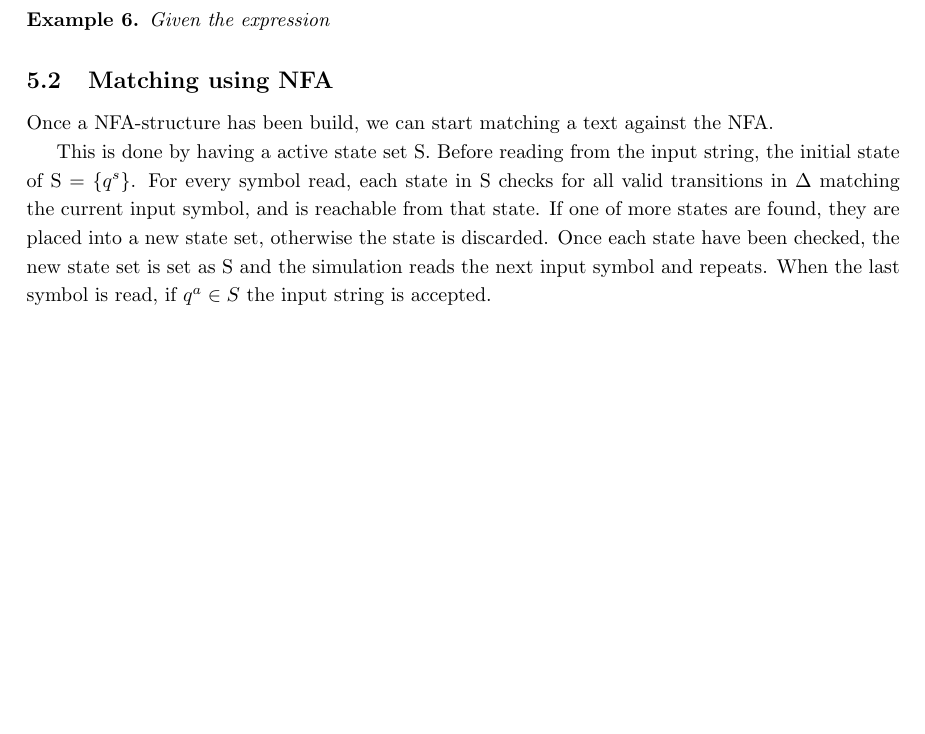
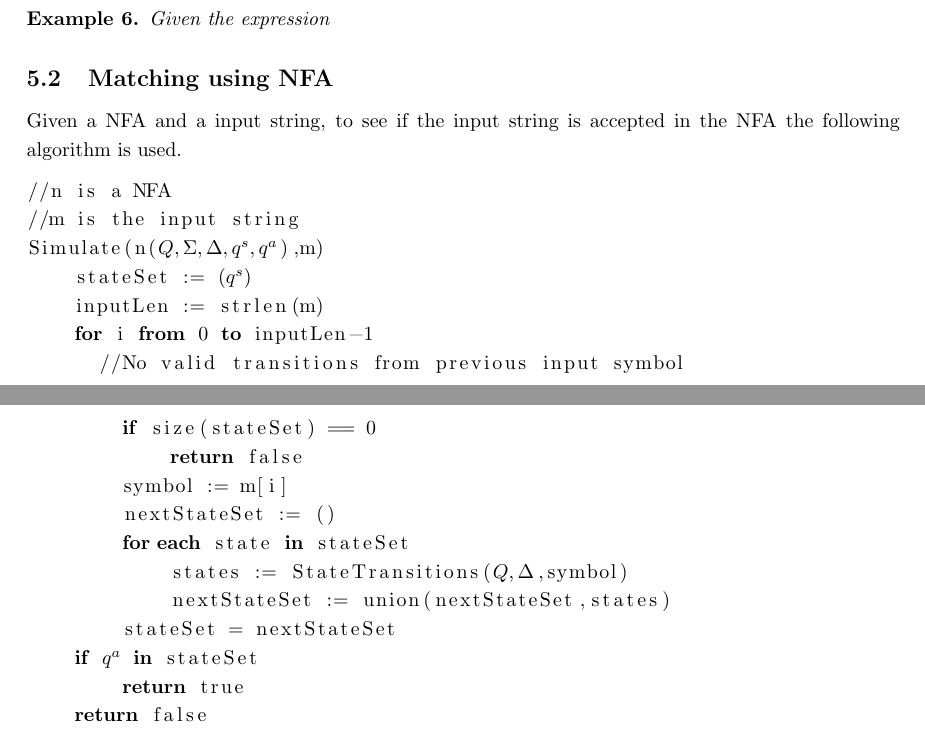
Before and after one commit to smaibom/bach_2015, a LaTeX paper (Rapport/main.tex, which reads Rapport/Theory/NFA.tex): part of page 9 of 14 before the commit and two parts of pages 9 and 10 of 15 after it, the two joined at a grey line, cut so that both start at the same text, the shorter picture padded with empty space. Compiled offline with pdfLaTeX.

Commit message:
dependancies

```diff
--- a/Rapport/Theory/NFA.tex
+++ b/Rapport/Theory/NFA.tex
@@ -139,9 +139,31 @@ Given the expression
 %\label{fig:A_OR_B}
 %\end{figure}
 \subsection{Matching using NFA}
-Once a NFA-structure has been build, we can start matching a text against the NFA.
+Given a NFA and a input string, to see if the input string is accepted in the NFA the following algorithm is used.
+\begin{lstlisting}[mathescape]
+//n is a NFA
+//m is the input string
+Simulate(n($Q,\Sigma,\Delta,q^s,q^a$),m)
+    stateSet := $(q^s)$
+    inputLen := strlen(m)
+    $\mathbf{for}$ i $\mathbf{from}$ 0 $\mathbf{to}$ inputLen-1
+      //No valid transitions from previous input symbol
+        $\mathbf{if}$ size(stateSet) == 0
+            $\mathbf{return}$ false
+        symbol := m[i]
+        nextStateSet := ()
+        $\mathbf{for~each}$ state $\mathbf{in}$ stateSet
+            states := StateTransitions($Q,\Delta$,symbol)
+            nextStateSet := union(nextStateSet,states)
+        stateSet = nextStateSet
+    $\mathbf{if}$ $q^a$ $\mathbf{in}$ stateSet
+        $\mathbf{return}$ true
+    $\mathbf{return}$ false
+\end{lstlisting}
 
-This is done by having a active state set S. Before reading from the input string, the initial state of S = \{$q^s$\}. For every symbol read, each state in S checks for all valid transitions in $\Delta$ matching the current input symbol, and is reachable from that state. If one of more states are found, they are placed into a new state set, otherwise the state is discarded. Once each state have been checked, the new state set is set as S and the simulation reads the next input symbol and repeats. When the last symbol is read, if $q^a \in S$ the input string is accepted.
+
+
+%This is done by having a active state set S. Before reading from the input string, the initial state of S = \{$q^s$\}. For every symbol read, each state in S checks for all valid transitions in $\Delta$ matching the current input symbol, and is reachable from that state. If one of more states are found, they are placed into a new state set, otherwise the state is discarded. Once each state have been checked, the new state set is set as S and the simulation reads the next input symbol and repeats. When the last symbol is read, if $q^a \in S$ the input string is accepted.
 
 
 
--- a/Rapport/main.tex
+++ b/Rapport/main.tex
@@ -12,8 +12,10 @@
 \usepackage{amsthm}
 \usepackage{mathtools}
 \usepackage{amsmath}
+\usepackage{listings}
 \usepackage{url}
 \usepackage{tikz}
+\usetikzlibrary{arrows,automata}
 \usepackage{amsfonts}
 \usepackage{standalone}
 \newtheorem{theorem}{Teorem}
```
